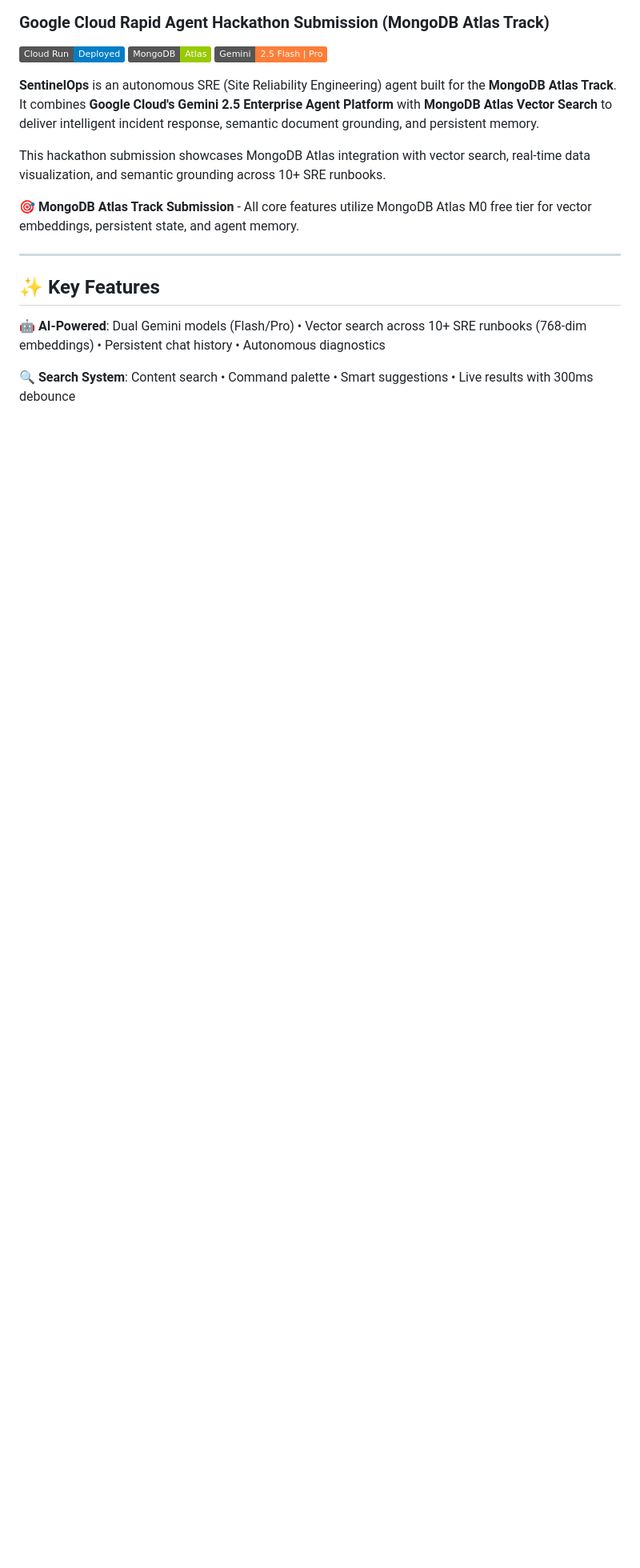
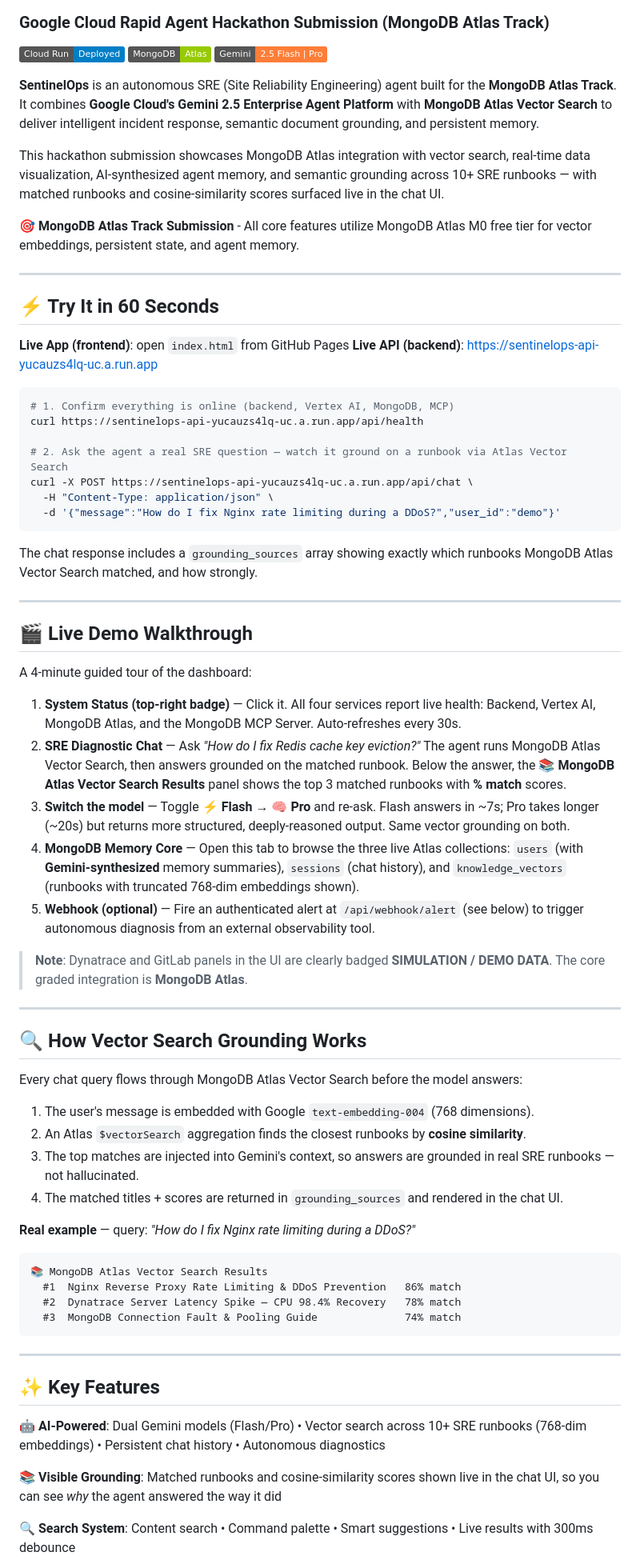
Before and after one commit to AvishManiar21/SentinelOps-MemNexus, a Markdown page: README.md, the part around one of its changes. Shown at 80% size. Drawn GitHub-style; badges without logos; blank space fills up the shorter version.

Commit message:
Update README with comprehensive judge-friendly documentation and grounding sources feature

````diff
--- a/README.md
+++ b/README.md
@@ -7,9 +7,62 @@
 
 **SentinelOps** is an autonomous SRE (Site Reliability Engineering) agent built for the **MongoDB Atlas Track**. It combines **Google Cloud's Gemini 2.5 Enterprise Agent Platform** with **MongoDB Atlas Vector Search** to deliver intelligent incident response, semantic document grounding, and persistent memory.
 
-This hackathon submission showcases MongoDB Atlas integration with vector search, real-time data visualization, and semantic grounding across 10+ SRE runbooks.
+This hackathon submission showcases MongoDB Atlas integration with vector search, real-time data visualization, AI-synthesized agent memory, and semantic grounding across 10+ SRE runbooks — with matched runbooks and cosine-similarity scores surfaced live in the chat UI.
 
 **🎯 MongoDB Atlas Track Submission** - All core features utilize MongoDB Atlas M0 free tier for vector embeddings, persistent state, and agent memory.
+
+---
+
+## ⚡ Try It in 60 Seconds
+
+**Live App (frontend)**: open `index.html` from GitHub Pages
+**Live API (backend)**: [https://sentinelops-api-yucauzs4lq-uc.a.run.app](https://sentinelops-api-yucauzs4lq-uc.a.run.app)
+
+```bash
+# 1. Confirm everything is online (backend, Vertex AI, MongoDB, MCP)
+curl https://sentinelops-api-yucauzs4lq-uc.a.run.app/api/health
+
+# 2. Ask the agent a real SRE question — watch it ground on a runbook via Atlas Vector Search
+curl -X POST https://sentinelops-api-yucauzs4lq-uc.a.run.app/api/chat \
+  -H "Content-Type: application/json" \
+  -d '{"message":"How do I fix Nginx rate limiting during a DDoS?","user_id":"demo"}'
+```
+
+The chat response includes a `grounding_sources` array showing exactly which runbooks MongoDB Atlas Vector Search matched, and how strongly.
+
+---
+
+## 🎬 Live Demo Walkthrough
+
+A 4-minute guided tour of the dashboard:
+
+1. **System Status (top-right badge)** — Click it. All four services report live health: Backend, Vertex AI, MongoDB Atlas, and the MongoDB MCP Server. Auto-refreshes every 30s.
+2. **SRE Diagnostic Chat** — Ask *"How do I fix Redis cache key eviction?"* The agent runs MongoDB Atlas Vector Search, then answers grounded on the matched runbook. Below the answer, the **📚 MongoDB Atlas Vector Search Results** panel shows the top 3 matched runbooks with **% match** scores.
+3. **Switch the model** — Toggle **⚡ Flash → 🧠 Pro** and re-ask. Flash answers in ~7s; Pro takes longer (~20s) but returns more structured, deeply-reasoned output. Same vector grounding on both.
+4. **MongoDB Memory Core** — Open this tab to browse the three live Atlas collections: `users` (with **Gemini-synthesized** memory summaries), `sessions` (chat history), and `knowledge_vectors` (runbooks with truncated 768-dim embeddings shown).
+5. **Webhook (optional)** — Fire an authenticated alert at `/api/webhook/alert` (see below) to trigger autonomous diagnosis from an external observability tool.
+
+> **Note**: Dynatrace and GitLab panels in the UI are clearly badged **SIMULATION / DEMO DATA**. The core graded integration is **MongoDB Atlas**.
+
+---
+
+## 🔍 How Vector Search Grounding Works
+
+Every chat query flows through MongoDB Atlas Vector Search before the model answers:
+
+1. The user's message is embedded with Google `text-embedding-004` (768 dimensions).
+2. An Atlas `$vectorSearch` aggregation finds the closest runbooks by **cosine similarity**.
+3. The top matches are injected into Gemini's context, so answers are grounded in real SRE runbooks — not hallucinated.
+4. The matched titles + scores are returned in `grounding_sources` and rendered in the chat UI.
+
+**Real example** — query: *"How do I fix Nginx rate limiting during a DDoS?"*
+
+```
+📚 MongoDB Atlas Vector Search Results
+  #1  Nginx Reverse Proxy Rate Limiting & DDoS Prevention   86% match
+  #2  Dynatrace Server Latency Spike — CPU 98.4% Recovery   78% match
+  #3  MongoDB Connection Fault & Pooling Guide              74% match
+```
 
 ---
 
@@ -17,6 +70,8 @@ This hackathon submission showcases MongoDB Atlas integration with vector search
 
 **🤖 AI-Powered**: Dual Gemini models (Flash/Pro) • Vector search across 10+ SRE runbooks (768-dim embeddings) • Persistent chat history • Autonomous diagnostics
 
+**📚 Visible Grounding**: Matched runbooks and cosine-similarity scores shown live in the chat UI, so you can see *why* the agent answered the way it did
+
 **🔍 Search System**: Content search • Command palette • Smart suggestions • Live results with 300ms debounce
 
 **🔔 Notifications**: Real-time alerts (critical/warning/info) • Dropdown panel with badge counter • Dismissible notifications
````
Also changed, not shown: other parts of README.md (+22 -19 lines).
